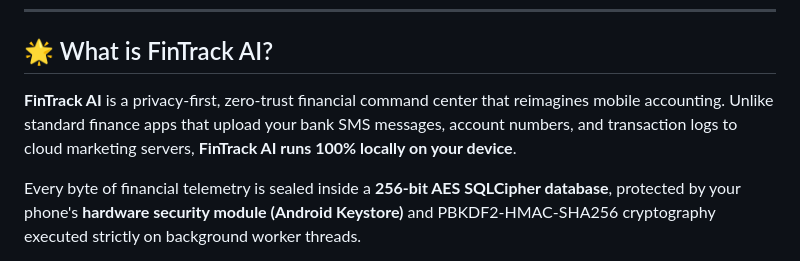
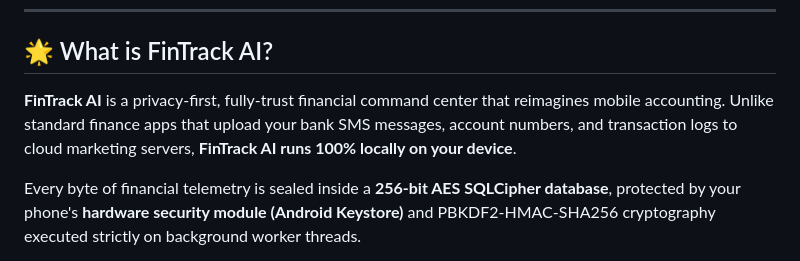
Before and after one commit to sangeeth2008/FinTrack-AI, a Markdown page: README.md, the part around the change. Drawn GitHub-style.

```diff
--- a/README.md
+++ b/README.md
@@ -24,7 +24,7 @@
 
 ## 🌟 What is FinTrack AI?
 
-**FinTrack AI** is a privacy-first, zero-trust financial command center that reimagines mobile accounting. Unlike standard finance apps that upload your bank SMS messages, account numbers, and transaction logs to cloud marketing servers, **FinTrack AI runs 100% locally on your device**.
+**FinTrack AI** is a privacy-first, fully-trust financial command center that reimagines mobile accounting. Unlike standard finance apps that upload your bank SMS messages, account numbers, and transaction logs to cloud marketing servers, **FinTrack AI runs 100% locally on your device**.
 
 Every byte of financial telemetry is sealed inside a **256-bit AES SQLCipher database**, protected by your phone's **hardware security module (Android Keystore)** and PBKDF2-HMAC-SHA256 cryptography executed strictly on background worker threads.
 
```
